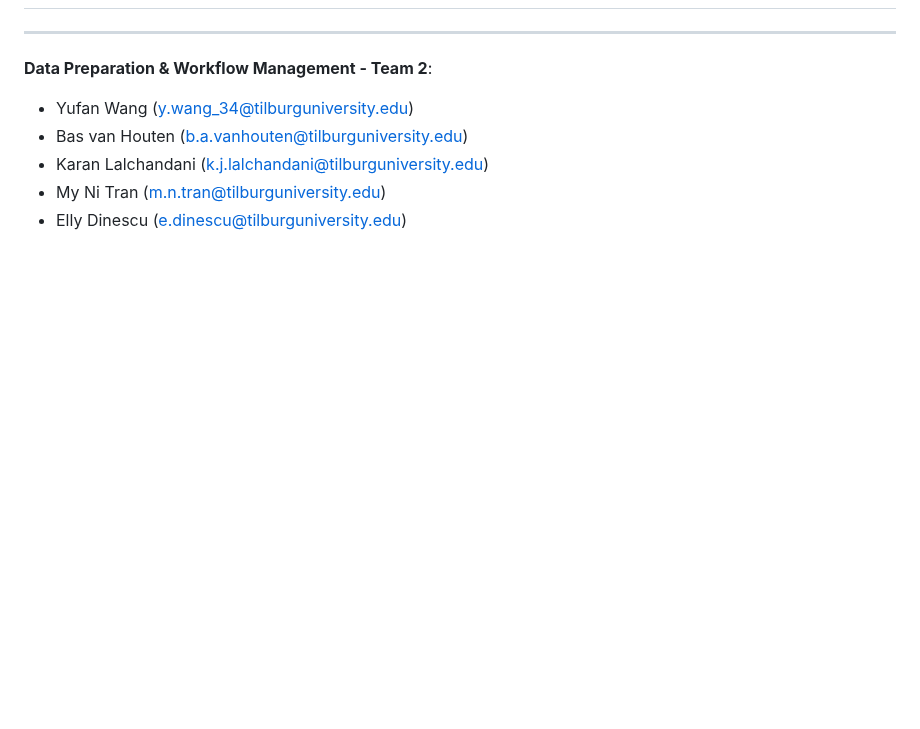
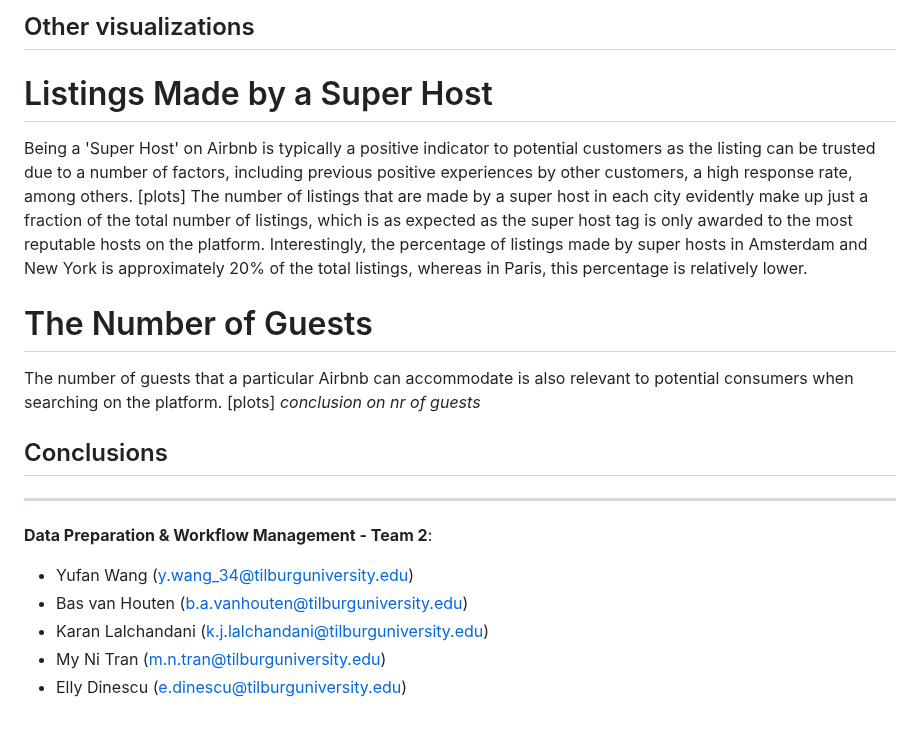
Before and after one commit to course-dprep/airbnb-price-changes-during-public-holidays, a Markdown page: README.md, the part around one of its changes. Rendered like a GitHub page; blank space fills up the shorter version.

```diff
--- a/README.md
+++ b/README.md
@@ -54,3 +71,16 @@ install.packages("tidyverse")
+## Other visualizations
+# Listings Made by a Super Host
+Being a 'Super Host' on Airbnb is typically a positive indicator to potential customers as the listing can be trusted due to a number of factors, including previous positive experiences by other customers, a high response rate, among others.
+[plots]
+The number of listings that are made by a super host in each city evidently make up just a fraction of the total number of listings, which is as expected as the super host tag is only awarded to the most reputable hosts on the platform. Interestingly, the percentage of listings made by super hosts in Amsterdam and New York is approximately 20% of the total listings, whereas in Paris, this percentage is relatively lower.
+
+# The Number of Guests
+The number of guests that a particular Airbnb can accommodate is also relevant to potential consumers when searching on the platform.
+[plots]
+*conclusion on nr of guests*
+
+
+## Conclusions
 
 ------------------------------------------------------------------
 **Data Preparation & Workflow Management - Team 2**:
```
Also changed, not shown: other parts of README.md (+40 -23 lines).
